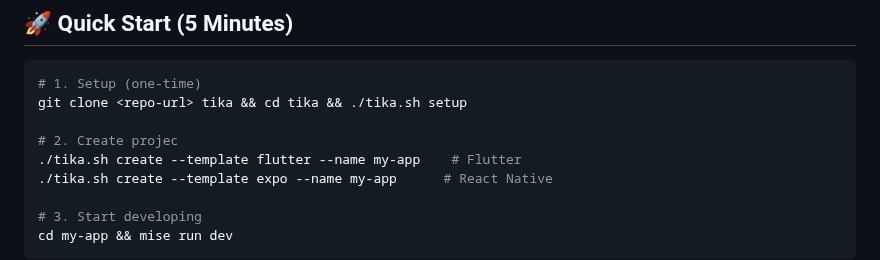
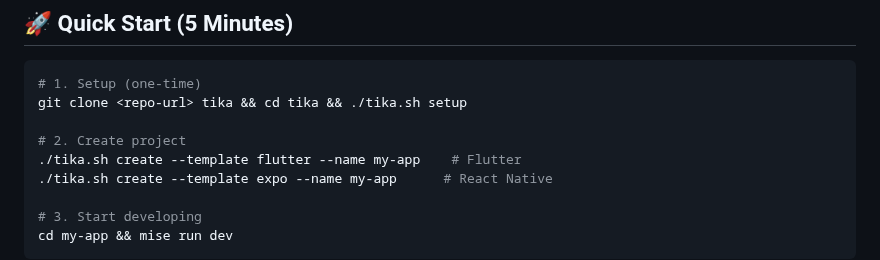
Before and after one commit to 9app/tika-dts, a Markdown page: README.md, the part around the change. Rendered like a GitHub page.

Commit message:
Fix typos in QUICKSTART.md and README.md; remove outdated CLEANUP-REPORT.md

```diff
--- a/README.md
+++ b/README.md
@@ -8,7 +8,7 @@
 # 1. Setup (one-time)
 git clone <repo-url> tika && cd tika && ./tika.sh setup
 
-# 2. Create projec
+# 2. Create project
 ./tika.sh create --template flutter --name my-app    # Flutter
 ./tika.sh create --template expo --name my-app      # React Native
 
```
Also changed, not shown: QUICKSTART.md (+14 -14 lines), docs/CLEANUP-REPORT.md (deleted, +0 -31 lines).
